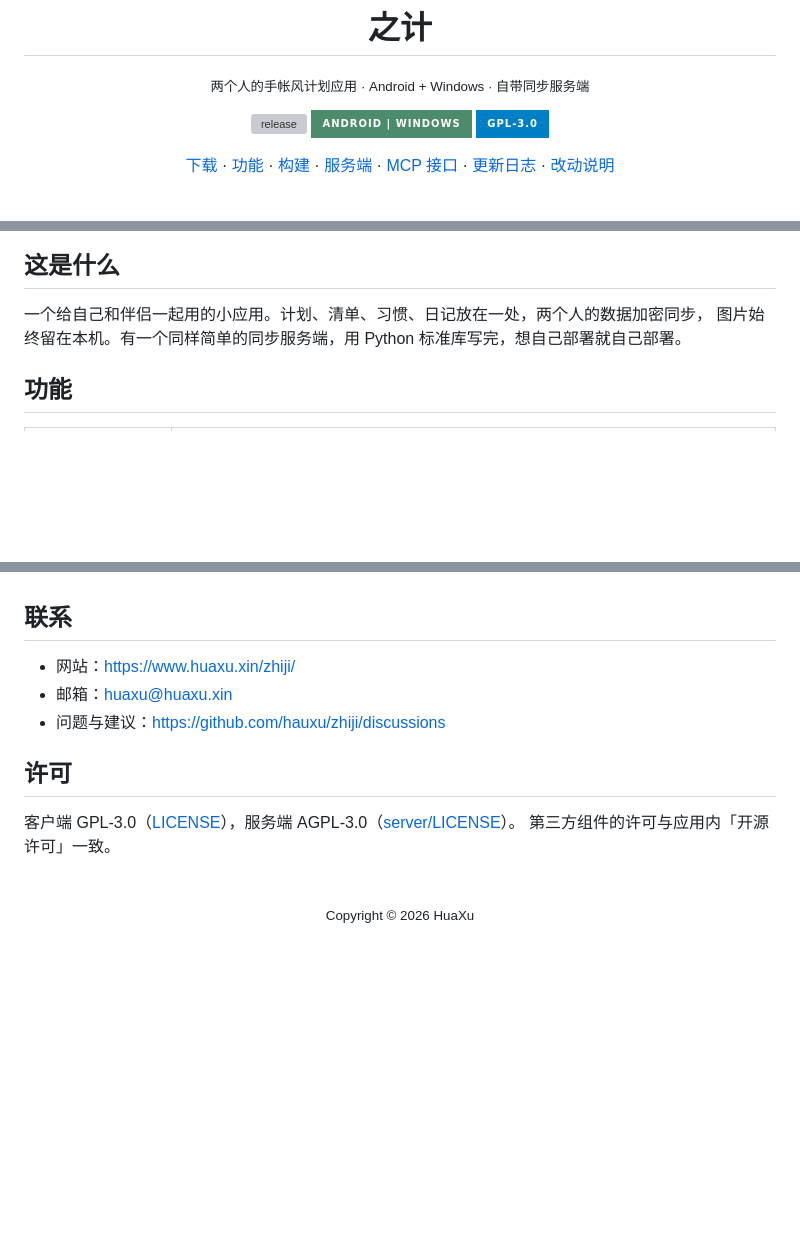
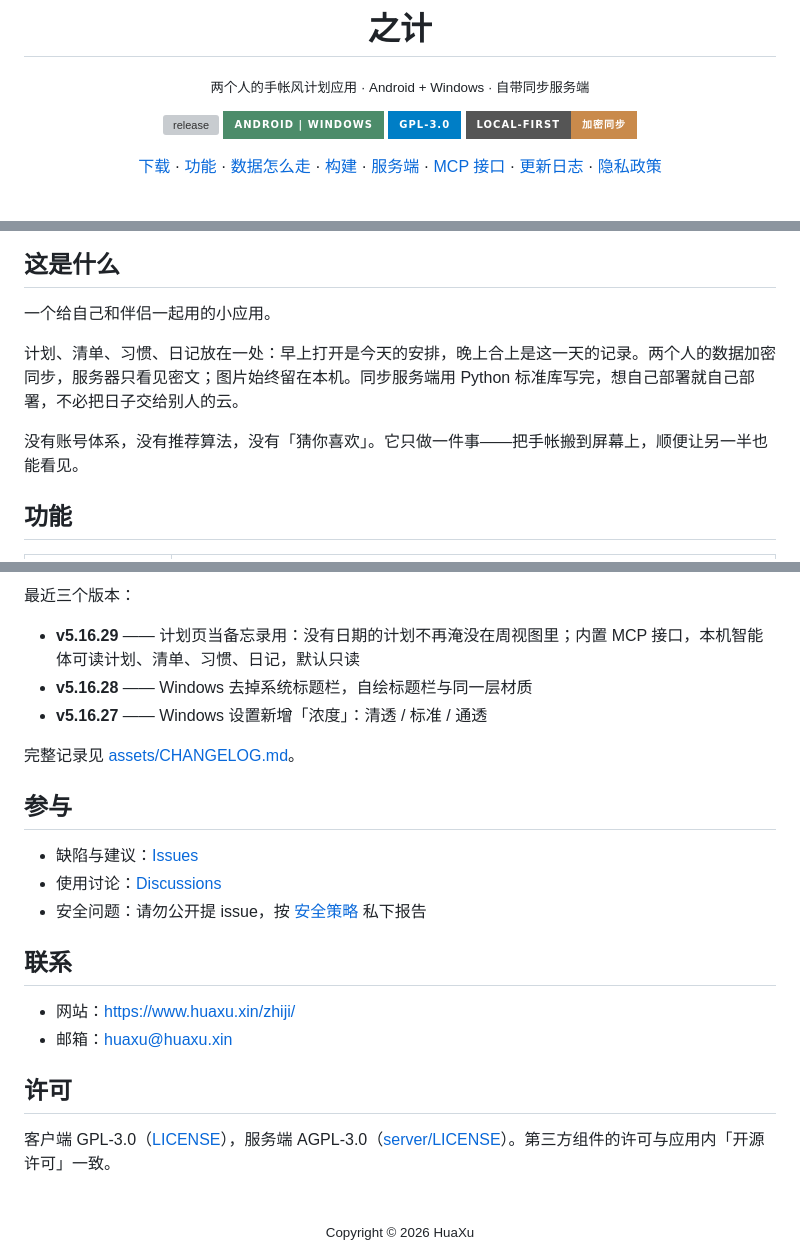
Before and after one commit to hauxu/zhiji, a Markdown page: README.md, 3 parts joined by grey strips. GitHub-like rendering; badges without logos; blank space fills up the shorter version; grey boxes are pictures that could not be loaded.

```diff
--- a/README.md
+++ b/README.md
@@ -7,10 +7,11 @@
 <sub>两个人的手帐风计划应用 · Android + Windows · 自带同步服务端</sub>
 
 [![release](https://img.shields.io/github/v/release/hauxu/zhiji?style=for-the-badge&color=3E6B4F&label=Latest)](https://github.com/hauxu/zhiji/releases)
-[![platform](https://img.shields.io/badge/Android%20%7C%20Windows-4C8C6A?style=for-the-badge)](#-下载)
+[![platform](https://img.shields.io/badge/Android%20%7C%20Windows-4C8C6A?style=for-the-badge)](#下载)
 [![license](https://img.shields.io/badge/GPL--3.0-blue?style=for-the-badge)](LICENSE)
+[![offline-first](https://img.shields.io/badge/local--first-加密同步-C98A4B?style=for-the-badge)](#数据怎么走)
 
-[下载](#-下载) · [功能](#-功能) · [构建](#-从源码构建) · [服务端](server/README.md) · [MCP 接口](docs/MCP.md) · [更新日志](assets/CHANGELOG.md) · [改动说明](docs/DELIVERY-5.16.28.md)
+[下载](#下载) · [功能](#功能) · [数据怎么走](#数据怎么走) · [构建](#从源码构建) · [服务端](server/README.md) · [MCP 接口](docs/MCP.md) · [更新日志](assets/CHANGELOG.md) · [隐私政策](PRIVACY.md)
 
 <br>
 
@@ -20,8 +21,11 @@
 
 ## 这是什么
 
-一个给自己和伴侣一起用的小应用。计划、清单、习惯、日记放在一处，两个人的数据加密同步，
-图片始终留在本机。有一个同样简单的同步服务端，用 Python 标准库写完，想自己部署就自己部署。
+一个给自己和伴侣一起用的小应用。
+
+计划、清单、习惯、日记放在一处：早上打开是今天的安排，晚上合上是这一天的记录。两个人的数据加密同步，服务器只看见密文；图片始终留在本机。同步服务端用 Python 标准库写完，想自己部署就自己部署，不必把日子交给别人的云。
+
+没有账号体系，没有推荐算法，没有「猜你喜欢」。它只做一件事——把手帐搬到屏幕上，顺便让另一半也能看见。
 
 ## 功能
 
@@ -111,14 +154,25 @@ Windows 换成 `flutter build windows --release`，产物在 `build/windows/x64/
+最近三个版本：
+
+- **v5.16.29** —— 计划页当备忘录用：没有日期的计划不再淹没在周视图里；内置 MCP 接口，本机智能体可读计划、清单、习惯、日记，默认只读
+- **v5.16.28** —— Windows 去掉系统标题栏，自绘标题栏与同一层材质
+- **v5.16.27** —— Windows 设置新增「浓度」：清透 / 标准 / 通透
+
+完整记录见 [assets/CHANGELOG.md](assets/CHANGELOG.md)。
+
+## 参与
+
+- 缺陷与建议：[Issues](https://github.com/hauxu/zhiji/issues)
+- 使用讨论：[Discussions](https://github.com/hauxu/zhiji/discussions)
+- 安全问题：请勿公开提 issue，按 [安全策略](SECURITY.md) 私下报告
 
 ## 联系
 
 - 网站：<https://www.huaxu.xin/zhiji/>
 - 邮箱：<huaxu@huaxu.xin>
-- 问题与建议：<https://github.com/hauxu/zhiji/discussions>
 
 ## 许可
 
-客户端 GPL-3.0（[LICENSE](LICENSE)），服务端 AGPL-3.0（[server/LICENSE](server/LICENSE)）。
-第三方组件的许可与应用内「开源许可」一致。
+客户端 GPL-3.0（[LICENSE](LICENSE)），服务端 AGPL-3.0（[server/LICENSE](server/LICENSE)）。第三方组件的许可与应用内「开源许可」一致。
 
 <div align="center">
 <br>
```
Also changed, not shown: other parts of README.md (+53 -14 lines), PRIVACY.md (added, +49 -0 lines).
